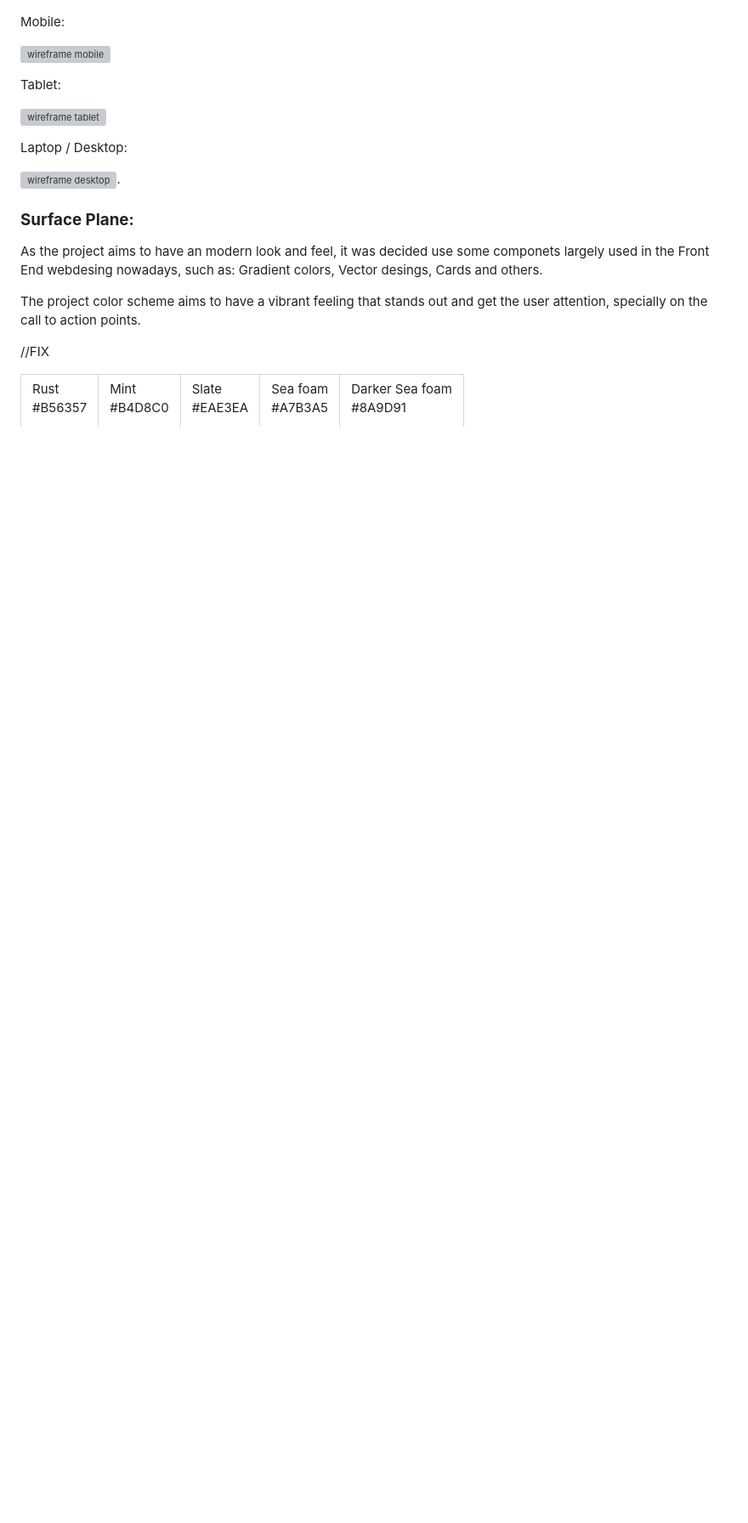
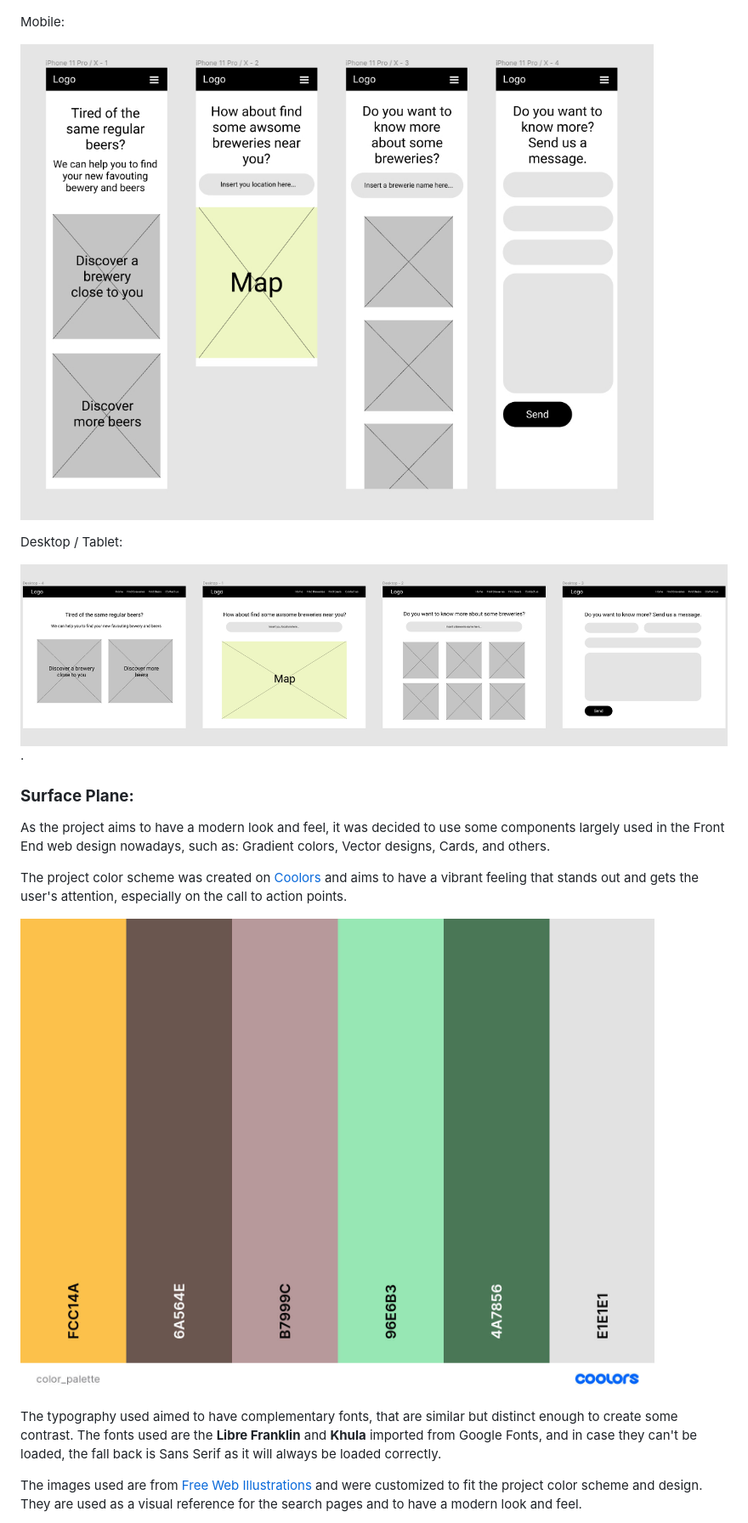
Before and after one commit to Code-Institute-Submissions/interactive-FED-project, a Markdown page: README.md, the part around one of its changes. Shown at 85% size. GitHub-like rendering; pictures changed too: assets/images/color_palette.jpeg (added), assets/images/wireframe_desk.jpg (added), assets/images/wireframe_mobile.jpg (added); blank space fills up the shorter version; grey boxes are pictures that could not be loaded.

Commit message:
Final code and Readme review.

```diff
--- a/README.md
+++ b/README.md
@@ -89,47 +87,21 @@ The project wireframes can be accesed [clicking here](XXXXXXXX).
 
 Mobile:
 
-![wireframe mobile](assets/images/wireframes/wireframe_mobile.jpg)
+![wireframe mobile](assets/images/wireframe_mobile.jpg)
 
-Tablet:
+Desktop / Tablet:
 
-![wireframe tablet](assets/images/wireframes/wireframe_tablet.jpg)
-
-Laptop / Desktop:
-
-![wireframe desktop](assets/images/wireframes/wireframe_desktop.jpg).
+![wireframe desktop](assets/images/wireframe_desk.jpg).
 
 ### **Surface Plane:**
 
-As the project aims to have an modern look and feel, it was decided use some componets largely used in the Front End webdesing nowadays, such as: Gradient colors, Vector desings, Cards and others.
+As the project aims to have a modern look and feel, it was decided to use some components largely used in the Front End web design nowadays, such as: Gradient colors, Vector designs, Cards, and others.
 
-The project color scheme aims to have a vibrant feeling that stands out and get the user attention, specially on the call to action points.
+The project color scheme was created on [Coolors](https://coolors.co/) and aims to have a vibrant feeling that stands out and gets the user's attention, especially on the call to action points.
 
-//FIX
+![color pallet](assets/images/color_palette.jpeg)
 
-<table>
-  <tr>
-   <td>Rust
-<p>
-#B56357
-   </td>
-   <td>Mint
-<p>
-#B4D8C0
-   </td>
-   <td>Slate
-<p>
-#EAE3EA
-   </td>
-   <td>Sea foam
-<p>
-#A7B3A5
-   </td>
-   <td>Darker Sea foam
-<p>
-#8A9D91
-   </td>
-  </tr>
-</table>
+The typography used aimed to have complementary fonts, that are similar but distinct enough to create some contrast. The fonts used are the **Libre Franklin** and **Khula** imported from Google Fonts, and in case they can't be loaded, the fall back is Sans Serif as it will always be loaded correctly.
 
+The images used are from [Free Web Illustrations](https://freewebillustrations.com/delesign-free-designs-remote-team/) and were customized to fit the project color scheme and design. They are used as a visual reference for the search pages and to have a modern look and feel.
 
```
Also changed, not shown: other parts of README.md (+82 -86 lines), assets/images/website_mockup.jpg (added), 6 other files.
